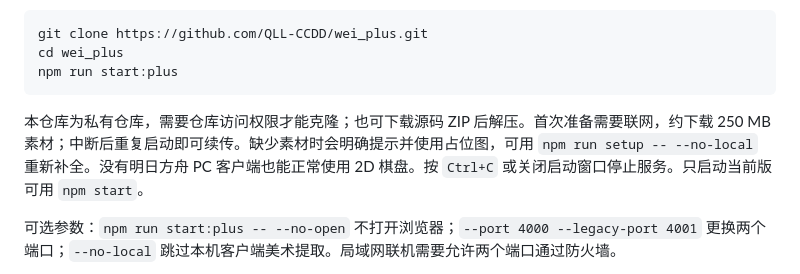
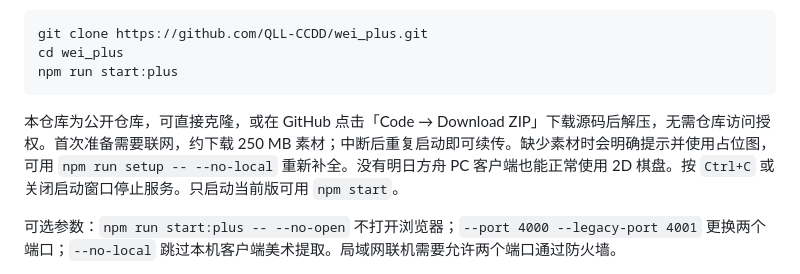
Before and after one commit to QLL-CCDD/wei_plus, a Markdown page: README.md, the part around the change. Drawn GitHub-style.

Commit message:
Update installation instructions for public repository

````diff
--- a/README.md
+++ b/README.md
@@ -10,7 +10,7 @@ cd wei_plus
 npm run start:plus
 ```
 
-本仓库为私有仓库，需要仓库访问权限才能克隆；也可下载源码 ZIP 后解压。首次准备需要联网，约下载 250 MB 素材；中断后重复启动即可续传。缺少素材时会明确提示并使用占位图，可用 `npm run setup -- --no-local` 重新补全。没有明日方舟 PC 客户端也能正常使用 2D 棋盘。按 `Ctrl+C` 或关闭启动窗口停止服务。只启动当前版可用 `npm start`。
+本仓库为公开仓库，可直接克隆，或在 GitHub 点击「Code → Download ZIP」下载源码后解压，无需仓库访问授权。首次准备需要联网，约下载 250 MB 素材；中断后重复启动即可续传。缺少素材时会明确提示并使用占位图，可用 `npm run setup -- --no-local` 重新补全。没有明日方舟 PC 客户端也能正常使用 2D 棋盘。按 `Ctrl+C` 或关闭启动窗口停止服务。只启动当前版可用 `npm start`。
 
 可选参数：`npm run start:plus -- --no-open` 不打开浏览器；`--port 4000 --legacy-port 4001` 更换两个端口；`--no-local` 跳过本机客户端美术提取。局域网联机需要允许两个端口通过防火墙。
 
````
